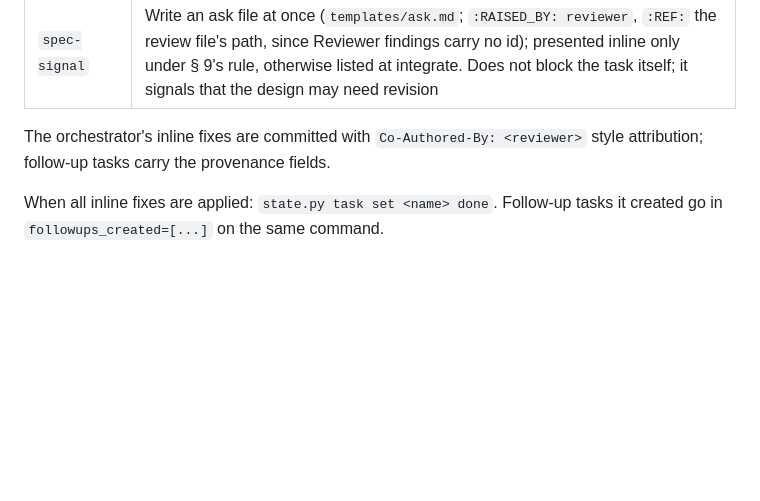
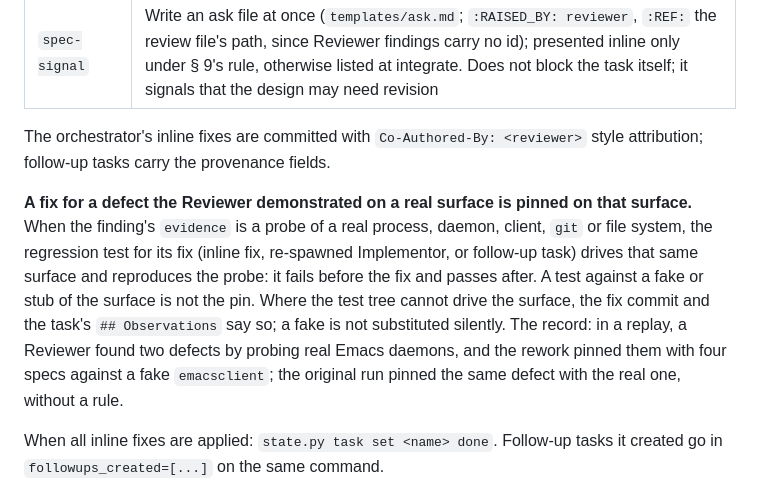
Before and after one commit to moogah/claude_skills, a Markdown page: opsx-orchestrate/flows/execute.md, the part around the change. Drawn GitHub-style; blank space fills up the shorter version.

```diff
--- a/opsx-orchestrate/flows/execute.md
+++ b/opsx-orchestrate/flows/execute.md
@@ -125,6 +125,8 @@ The Reviewer's findings file lands at `<home>/.orchestrator/cycles/<cycle-id>/re
 
 The orchestrator's inline fixes are committed with `Co-Authored-By: <reviewer>` style attribution; follow-up tasks carry the provenance fields.
 
+**A fix for a defect the Reviewer demonstrated on a real surface is pinned on that surface.** When the finding's `evidence` is a probe of a real process, daemon, client, `git` or file system, the regression test for its fix (inline fix, re-spawned Implementor, or follow-up task) drives that same surface and reproduces the probe: it fails before the fix and passes after. A test against a fake or stub of the surface is not the pin. Where the test tree cannot drive the surface, the fix commit and the task's `## Observations` say so; a fake is not substituted silently. The record: in a replay, a Reviewer found two defects by probing real Emacs daemons, and the rework pinned them with four specs against a fake `emacsclient`; the original run pinned the same defect with the real one, without a rule.
+
 When all inline fixes are applied: `state.py task set <name> done`. Follow-up tasks it created go in `followups_created=[...]` on the same command.
 
 ### 9. Asks raised during execute
```
Also changed, not shown: opsx-orchestrate/roles/implementor.md (+2 -0 lines).
